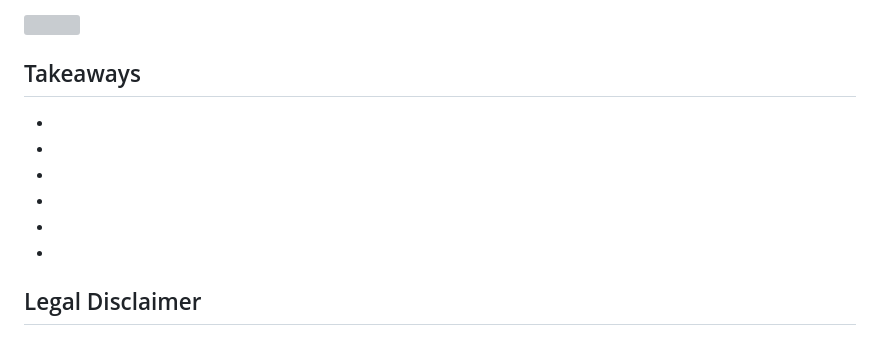
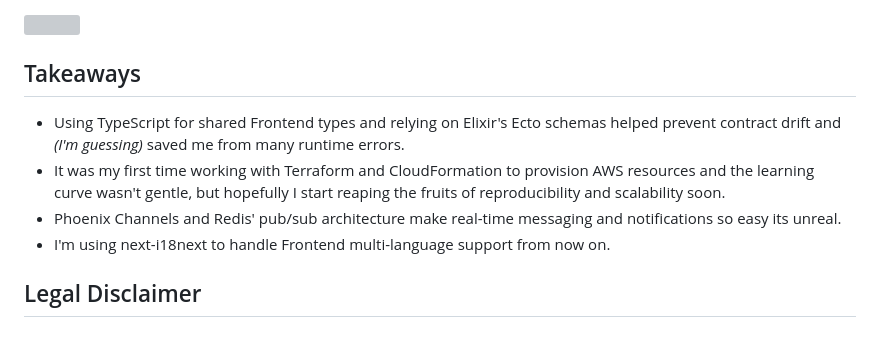
Before and after one commit to gongahkia/tailor-swif, a Markdown page: README.md, the part around the change. GitHub-like rendering; grey boxes are pictures that could not be loaded.

```diff
--- a/README.md
+++ b/README.md
@@ -70,12 +70,10 @@ The name `Tailor Swif` is in reference to [A$AP Rocky](https://en.wikipedia.org/
 
 ## Takeaways
 
-*
-*
-*
-*
-*
-*
+* Using TypeScript for shared Frontend types and relying on Elixir's Ecto schemas helped prevent contract drift and *(I'm guessing)* saved me from many runtime errors.
+* It was my first time working with Terraform and CloudFormation to provision AWS resources and the learning curve wasn't gentle, but hopefully I start reaping the fruits of reproducibility and scalability soon.
+* Phoenix Channels and Redis' pub/sub architecture make real-time messaging and notifications so easy its unreal.
+* I'm using next-i18next to handle Frontend multi-language support from now on.
 
 ## Legal Disclaimer
 
```
